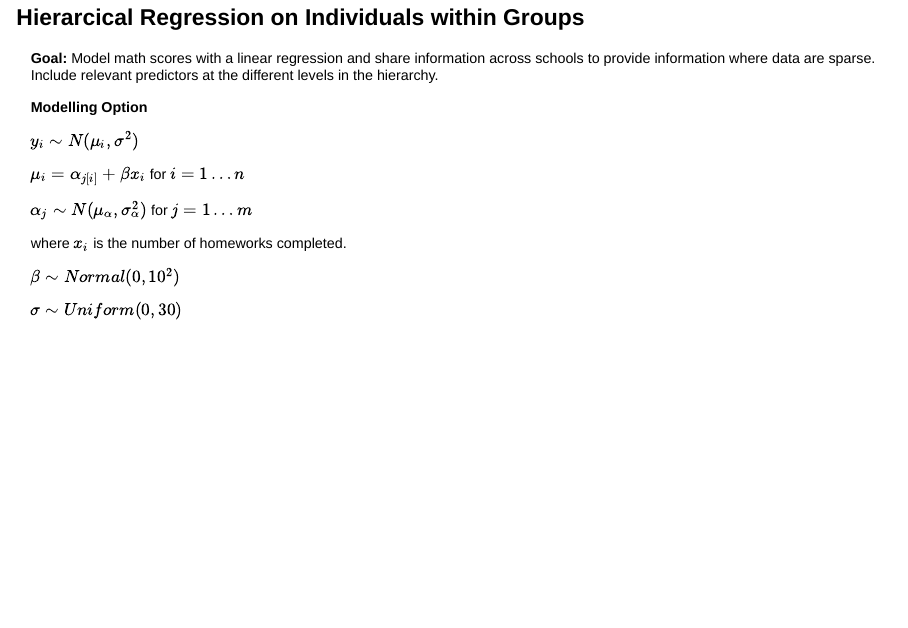
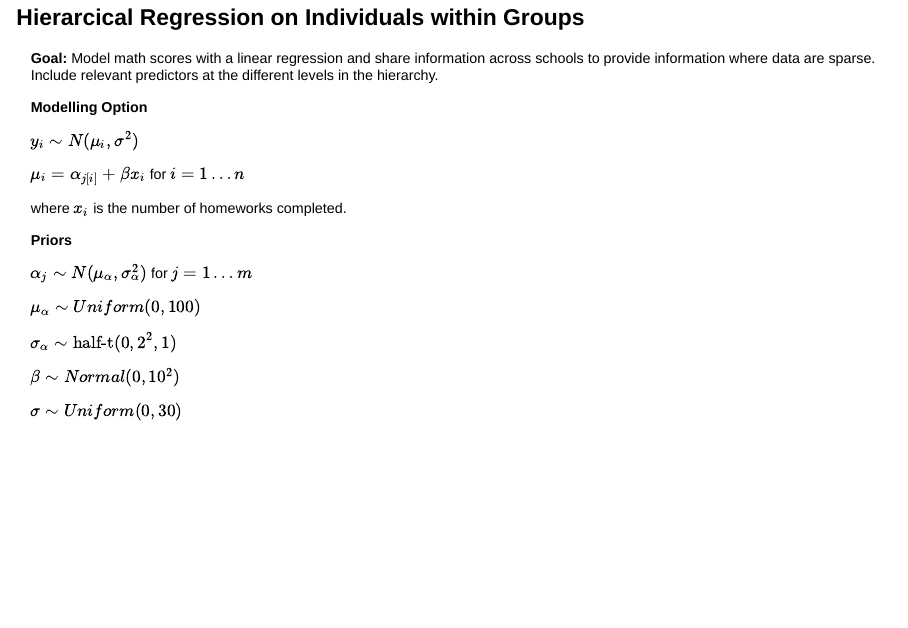
Before and after one commit to ncahill89/ST405, a Quarto document (9-BHRM.qmd): page 6 of 20. Rendered offline with R 4.5, knitr and Pandoc in place of Quarto, with nearby package versions; drawn as Slidy slides in place of the format the file asks for; some code elsewhere in the file could not run offline.

Commit message:
update slides

```diff
--- a/9-BHRM.qmd
+++ b/9-BHRM.qmd
@@ -167,9 +167,16 @@ $y_{i} \sim N(\mu_i,\sigma^2)$
 
 $\mu_i = \alpha_{j[i]} + \beta x_i$ for $i = 1 \ldots n$
 
+where $x_i$ is the number of homeworks completed.
+
+
+**Priors**
+
 $\alpha_j \sim N(\mu_{\alpha},\sigma^2_{\alpha})$ for $j = 1 \ldots m$
 
-where $x_i$ is the number of homeworks completed.
+$\mu_{\alpha} \sim Uniform(0,100)$
+
+$\sigma_{\alpha} \sim \text{half-t}(0,2^2,1)$
 
 $\beta \sim Normal(0,10^2)$
 
```
Also changed, not shown: docs/search.json, 1 other file.
